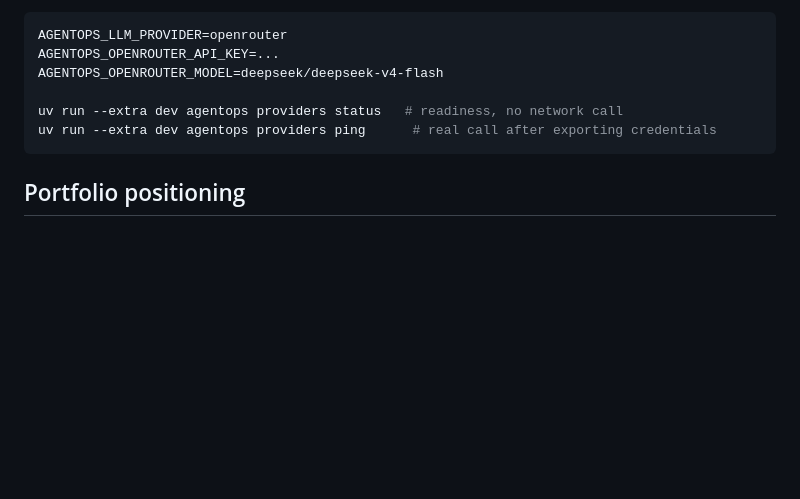
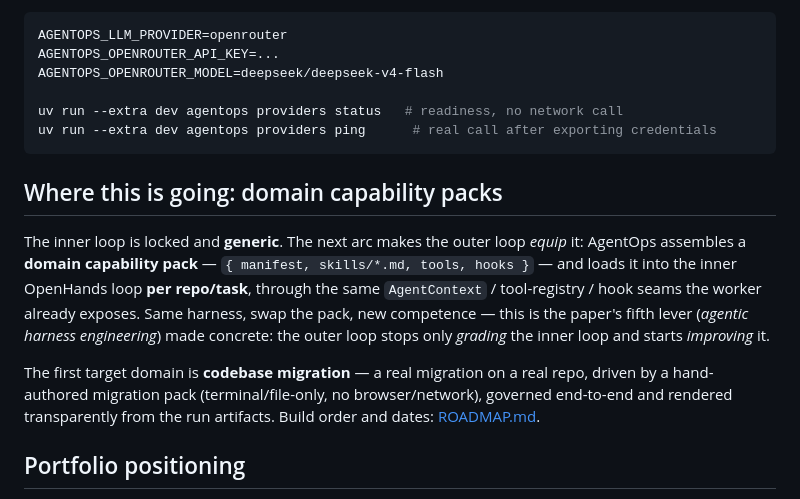
Before and after one commit to Ven-Z8/agentops-harness, a Markdown page: README.md, the part around one of its changes. Drawn GitHub-style; blank space fills up the shorter version.

````diff
--- a/README.md
+++ b/README.md
@@ -277,6 +299,12 @@ uv run --extra dev agentops providers status   # readiness, no network call
 uv run --extra dev agentops providers ping      # real call after exporting credentials
 ```
 
+## Where this is going: domain capability packs
+
+The inner loop is locked and **generic**. The next arc makes the outer loop *equip* it: AgentOps assembles a **domain capability pack** — `{ manifest, skills/*.md, tools, hooks }` — and loads it into the inner OpenHands loop **per repo/task**, through the same `AgentContext` / tool-registry / hook seams the worker already exposes. Same harness, swap the pack, new competence — this is the paper's fifth lever (*agentic harness engineering*) made concrete: the outer loop stops only *grading* the inner loop and starts *improving* it.
+
+The first target domain is **codebase migration** — a real migration on a real repo, driven by a hand-authored migration pack (terminal/file-only, no browser/network), governed end-to-end and rendered transparently from the run artifacts. Build order and dates: [ROADMAP.md](ROADMAP.md).
+
 ## Portfolio positioning
 
 The main showcase repo for an **Agent Harness Specialist** profile. The control-plane strategy: AgentOps Harness holds the CEO's intent, delegates editing to swappable coding workers, validates and governs the result, and packages portfolio evidence. Other portfolio projects (ContextForge, AgentOrchestra, EvalEngine, MCPGuard, Second Brain OS) can become workloads evaluated by this harness.
````
Also changed, not shown: other parts of README.md (+22 -0 lines), ROADMAP.md (added, +69 -0 lines).
